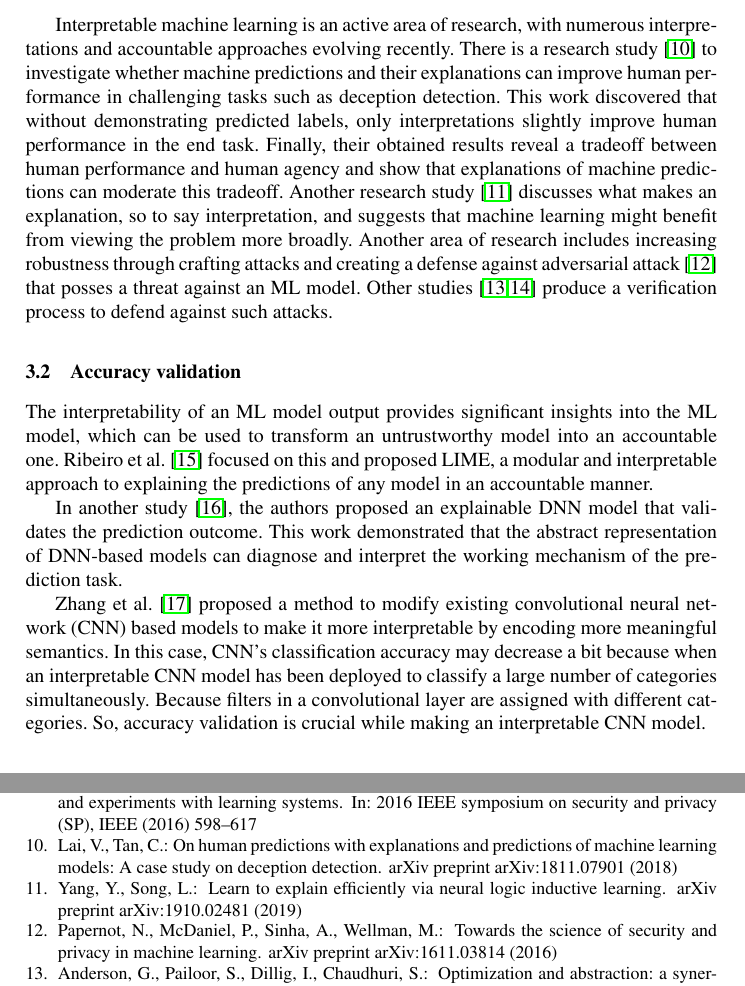
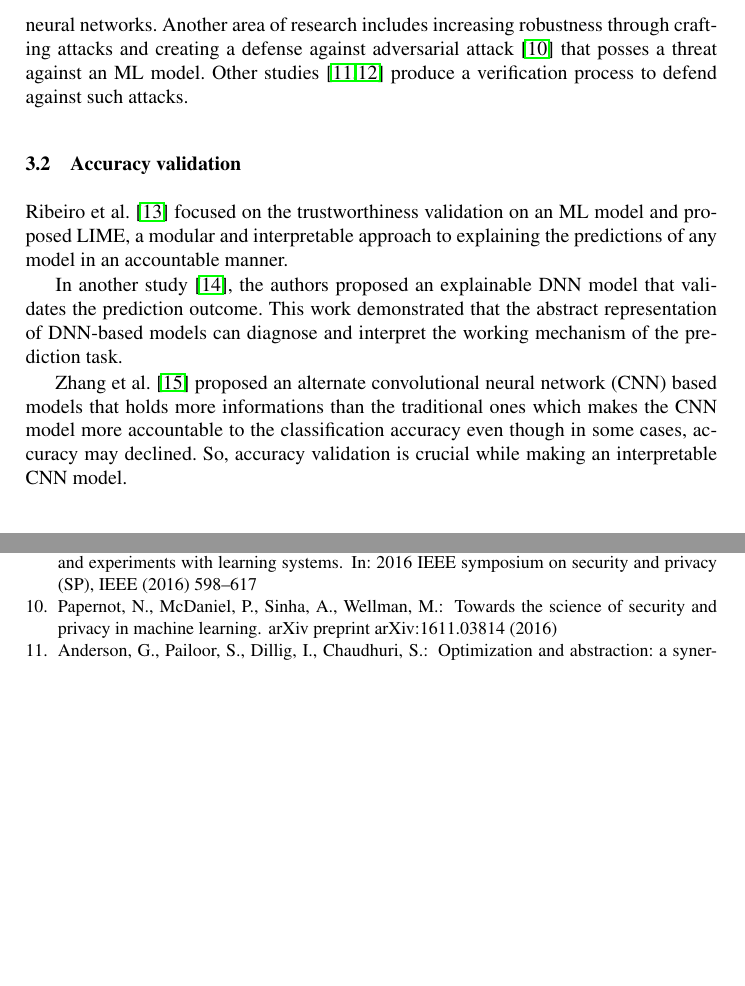
Before and after one commit to rangeetpan/641, a LaTeX thesis (report.tex, which reads relatedwork.tex): two parts of pages 4 and 7 of 8, joined at a grey line, cut at the place of the change, the shorter picture padded with empty space. Compiled offline with pdfLaTeX.

Commit message:
last udate

```diff
--- a/relatedwork.tex
+++ b/relatedwork.tex
@@ -5,13 +5,13 @@
 There is a vast amount of research on validating and holding an ML model accountable. One of the earliest validation technique proposed by Pulina and Tacchella \cite{pulina2010abstraction} that utilizes abstraction to explain special types of a neural network, multi-layer perceptrons (MLP). \cite{pulina2010abstraction} proposed a refinement approach to study the safety of MLP and repair them. However, this work can only be utilized if a network has six neurons. Gehr et al. \cite{gehr2018ai2} has proposed an infrastructure $AI^{2}$ that converts a neural network with convolution and fully connected layers to address the safety and robustness of the ML models. This work has addressed some issues, e.g., the trade-off between precision and scalability, presenting an abstract representation of robustness in convolutional operation. However, this infrastructure does not work for a complex model, and it suffers from scalability issues. Du et al. \cite{du2018techniques} have surveyed models and research papers and have found that though there is a vast majority of work in machine learning has been done on increasing the explainability of the models. This work describes the clear categorization and complete overview of prevalent techniques to increase the interpretability of machine learning models aiming to help the community to understand the capabilities and weaknesses of different accountable approaches better. This study concludes that the prior works do not answer some question developers have e.g., \emph{"why Q, not R"} or in our case why the accuracy changes with the same experimental setup and how we can believe an ML model if it does not provide a concrete contract to the end-user. Another survey \cite{abdul2018trends} has been conducted on similar research artifacts and have concluded the overall theme for HCI researchers to hold an ML model accountable.
 %Interpretable machine learning is an active area of research, with numerous interpretations and accountable approaches evolving recently. A comprehensive survey \cite{du2018techniques} describes the clear categorization and complete overview of prevalent techniques to increase the interpretability of machine learning models aiming to help the community to understand the capabilities and weaknesses of different accountable approaches better.
 \paragraph{Holding Accountability.}
-Jia et al. \cite{jia2019taso} proposed a programming language to prune the neural network to explain and interpret the model behavior and find bugs in the graph-based operations. RELUVAL \cite{wang2018formal} proposed a symbolic interval analysis to provide a formal guarantee of a deep neural network-based model. This work proposed a technique to formalize the dependency information of a network while the network operations propagate. Input dependency and output estimation related problems are addressed by providing an interval that is similar to our work where we demonstrate the output accuracy in terms of an interval based on the input dependencies propagating through the network. Similar to the RELUVAL, \cite{katz2017reluplex} built a framework based on SMT solver to verify neural networks.
+Jia et al. \cite{jia2019taso} proposed a programming language to prune the neural network to explain and interpret the model behavior and find bugs in the graph-based operations. RELUVAL \cite{wang2018formal} proposed a symbolic interval analysis to provide a formal guarantee of a deep neural network-based model. This work proposed a technique to formalize the dependency information of a network while the network operations propagate. Input dependency and output estimation related problems are addressed by providing an interval that is similar to our work where we demonstrate the output accuracy in terms of an interval based on the input dependencies propagating through the network. Similar to the RELUVAL, \cite{katz2017reluplex} built a framework based on SMT solver to verify neural networks. Another area of research includes increasing robustness through crafting attacks and creating a defense against adversarial attack \cite{papernot2016towards}  that posses a threat against an ML model. Other studies  \cite{anderson2019optimization,pan2019static} produce a verification process to defend against such attacks.
 
-Interpretable machine learning is an active area of research, with numerous interpretations and accountable approaches evolving recently. There is a research study \cite{lai2018human} to investigate whether machine predictions and their explanations can improve human performance in challenging tasks such as deception detection. This work discovered that without demonstrating predicted labels, only interpretations slightly improve human performance in the end task. Finally, their obtained results reveal a tradeoff between human performance and human agency and show that explanations of machine predictions can moderate this tradeoff. Another research study \cite{yang2019learn} discusses what makes an explanation, so to say interpretation, and suggests that machine learning might benefit from viewing the problem more broadly. Another area of research includes increasing robustness through crafting attacks and creating a defense against adversarial attack \cite{papernot2016towards}  that posses a threat against an ML model. Other studies  \cite{anderson2019optimization,pan2019static} produce a verification process to defend against such attacks.
 
 \subsection{\textbf{Accuracy validation}}
-The interpretability of an ML model output provides significant insights into the ML model, which can be used to transform an untrustworthy model into an accountable one. Ribeiro et al. \cite{ribeiro2016should} focused on this and proposed LIME, a modular and interpretable approach to explaining the predictions of any model in an accountable manner.
+Ribeiro et al. \cite{ribeiro2016should} focused on the trustworthiness validation on an ML model and proposed LIME, a modular and interpretable approach to explaining the predictions of any model in an accountable manner.
 
 In another study \cite{du2018towards}, the authors proposed an explainable DNN model that validates the prediction outcome. This work demonstrated that the abstract representation of DNN-based models can diagnose and interpret the working mechanism of the prediction task.
 
-Zhang et al. \cite{zhang2018interpretable} proposed a method to modify existing convolutional neural network (CNN) based models to make it more interpretable by encoding more meaningful semantics. In this case, CNN's classification accuracy may decrease a bit because when an interpretable CNN model has been deployed to classify a large number of categories simultaneously. Because filters in a convolutional layer are assigned with different categories. So, accuracy validation is crucial while making an interpretable CNN model.
+Zhang et al. \cite{zhang2018interpretable} proposed an alternate convolutional neural network (CNN) based models that holds more informations than the traditional ones which makes the CNN model more accountable to the classification accuracy even though in some cases, accuracy may declined. So, accuracy validation is crucial while making an interpretable CNN model.
+%Zhang et al. \cite{zhang2018interpretable} proposed a method to modify existing convolutional neural network (CNN) based models to make it more interpretable by encoding more meaningful semantics. In this case, CNN's classification accuracy may decrease a bit because when an interpretable CNN model has been deployed to classify a large number of categories simultaneously. Because filters in a convolutional layer are assigned with different categories. So, accuracy validation is crucial while making an interpretable CNN model.
```
Also changed, not shown: motivation.tex (+3 -2 lines), 1 other file.
